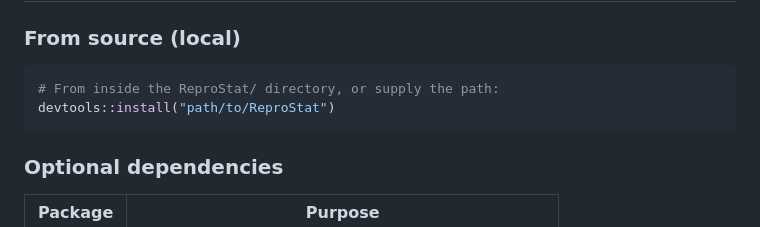
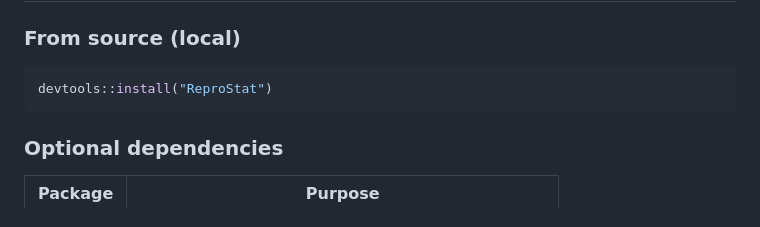
Before and after one commit to ntiGideon/ReproStat, a Markdown page: README.md, the part around the change. Rendered like a GitHub page.

Commit message:
Update installation instructions in README

````diff
--- a/README.md
+++ b/README.md
@@ -11,8 +11,7 @@ ReproStat evaluates how stable a fitted model's outputs (coefficients, p-values,
 ### From source (local)
 
 ```r
-# From inside the ReproStat/ directory, or supply the path:
-devtools::install("path/to/ReproStat")
+devtools::install("ReproStat")
 ```
 
 ### Optional dependencies
````
